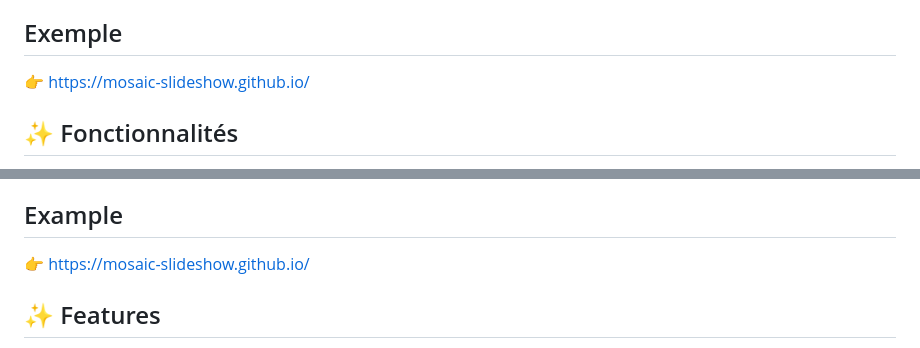
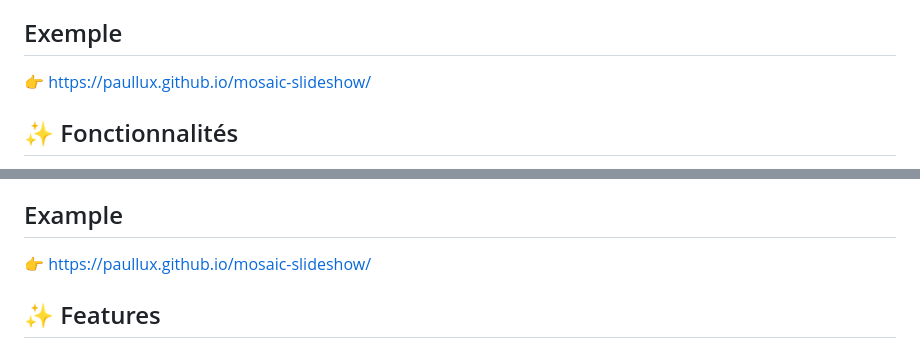
Before and after one commit to Paullux/mosaic-slideshow, a Markdown page: README.md, 2 parts joined by grey strips. Drawn GitHub-style.

Commit message:
docs: fix example link to the live demo

```diff
--- a/README.md
+++ b/README.md
@@ -9,7 +9,7 @@ Conçu pour fonctionner comme :
 - page web plein écran (navigateur, borne, écran secondaire)
 
 ## Exemple
-👉 https://mosaic-slideshow.github.io/
+👉 https://paullux.github.io/mosaic-slideshow/
 
 ## ✨ Fonctionnalités
 
@@ -115,7 +115,7 @@ Designed to be lightweight, privacy-friendly, and usable both locally and online
 Each tile animates independently, zones recompose over time, and the layout stays organic and alive.
 
 ## Example
-👉 https://mosaic-slideshow.github.io/
+👉 https://paullux.github.io/mosaic-slideshow/
 
 ## ✨ Features
 - Dynamic mosaic grid
```
